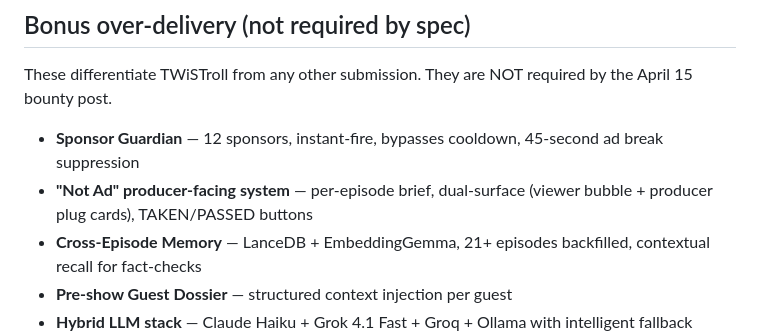
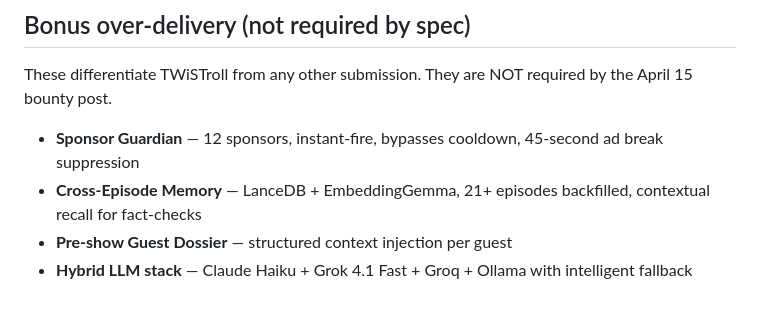
Before and after one commit to SkunkWorks0x/twistroll, a Markdown page: CLAUDE.md, the part around the change. Drawn GitHub-style; blank space fills up the shorter version.

```diff
--- a/CLAUDE.md
+++ b/CLAUDE.md
@@ -77,7 +77,6 @@
 These differentiate TWiSTroll from any other submission. They are NOT required by the April 15 bounty post.
 
 - **Sponsor Guardian** — 12 sponsors, instant-fire, bypasses cooldown, 45-second ad break suppression
-- **"Not Ad" producer-facing system** — per-episode brief, dual-surface (viewer bubble + producer plug cards), TAKEN/PASSED buttons
 - **Cross-Episode Memory** — LanceDB + EmbeddingGemma, 21+ episodes backfilled, contextual recall for fact-checks
 - **Pre-show Guest Dossier** — structured context injection per guest
 - **Hybrid LLM stack** — Claude Haiku + Grok 4.1 Fast + Groq + Ollama with intelligent fallback chains
```
Also changed, not shown: README.md (+2 -4 lines).
